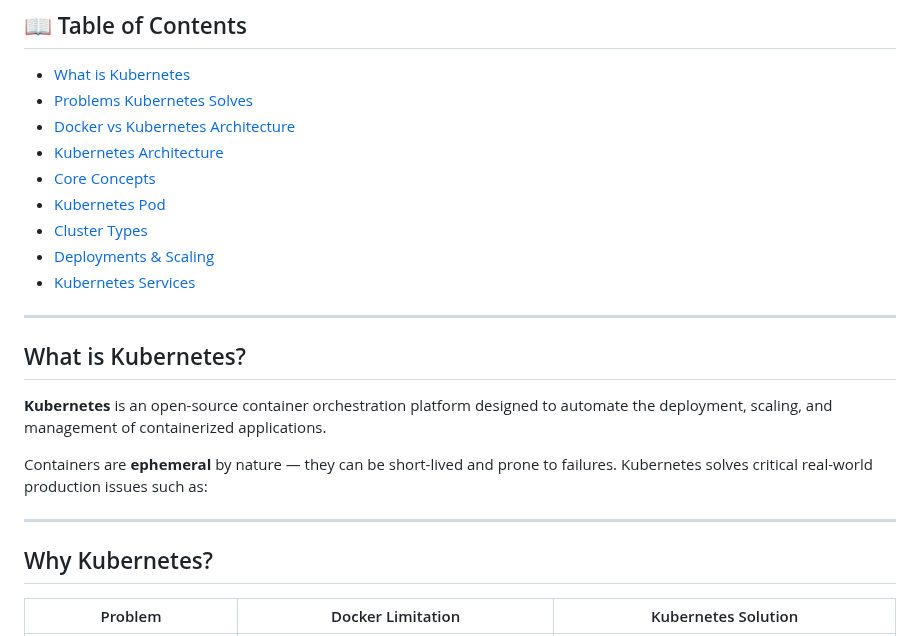
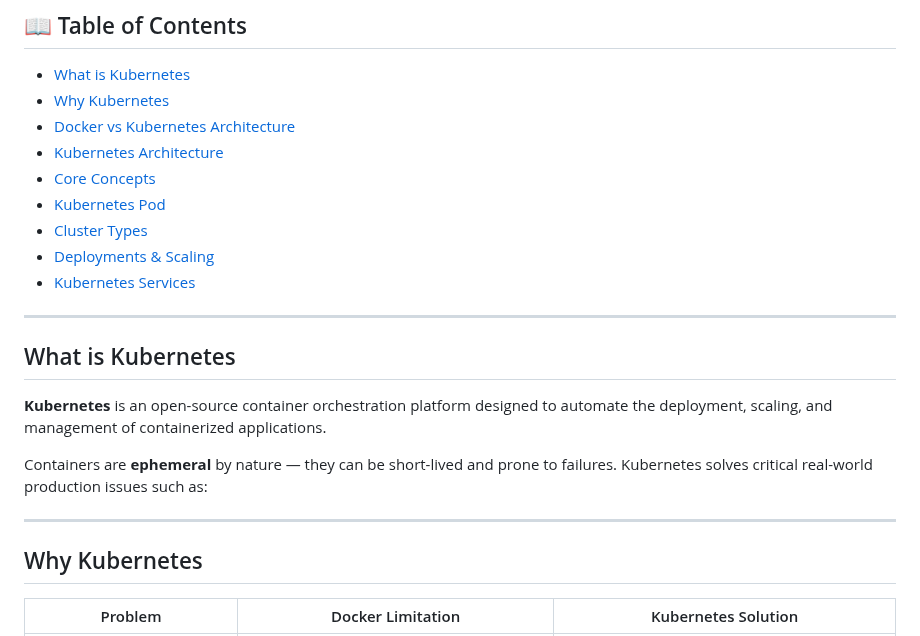
Before and after one commit to ssibbya/MyDevopsJourney, a Markdown page: K8s-Learnings/Readme.md, the part around the change. Drawn GitHub-style.

```diff
--- a/K8s-Learnings/Readme.md
+++ b/K8s-Learnings/Readme.md
@@ -2,7 +2,7 @@
 
 ## 📖 Table of Contents
 - [What is Kubernetes](#what-is-kubernetes)
-- [Problems Kubernetes Solves](#️why-kubernetes)
+- [Why Kubernetes](#️why-kubernetes)
 - [Docker vs Kubernetes Architecture](#docker-vs-kubernetes-architecture)
 - [Kubernetes Architecture](#kubernetes-architecture)
 - [Core Concepts](#core-concepts-in-kubernetes)
@@ -13,7 +13,7 @@
 
 ---
 
-## What is Kubernetes?
+## What is Kubernetes
 
 **Kubernetes** is an open-source container orchestration platform designed to automate the deployment, scaling, and management of containerized applications.
 
@@ -21,7 +21,7 @@ Containers are **ephemeral** by nature — they can be short-lived and prone to
 
 ---
 
-## Why Kubernetes?
+## Why Kubernetes
 
 | Problem | Docker Limitation | Kubernetes Solution |
 |--------|--------------------|---------------------|
```
